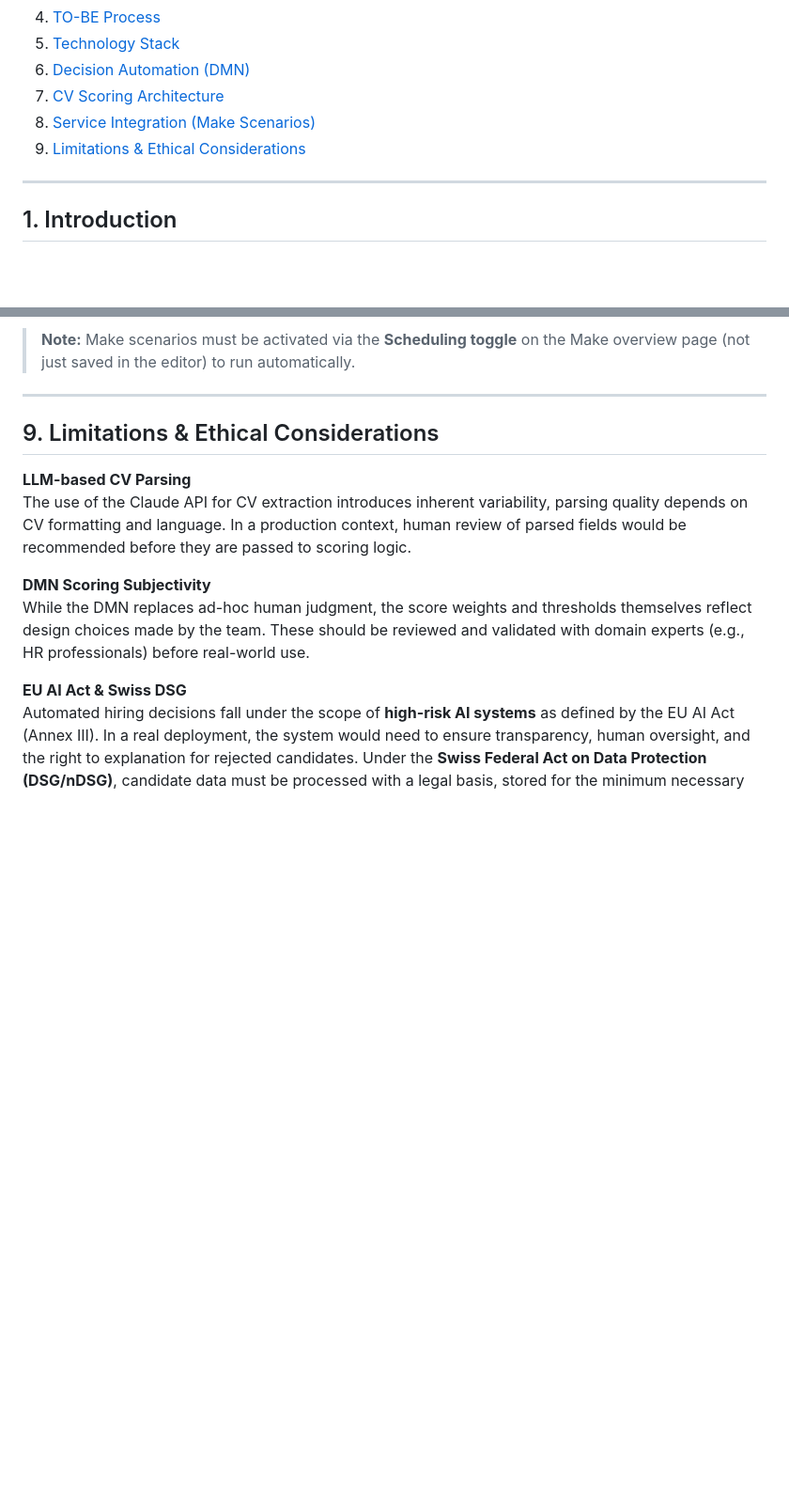
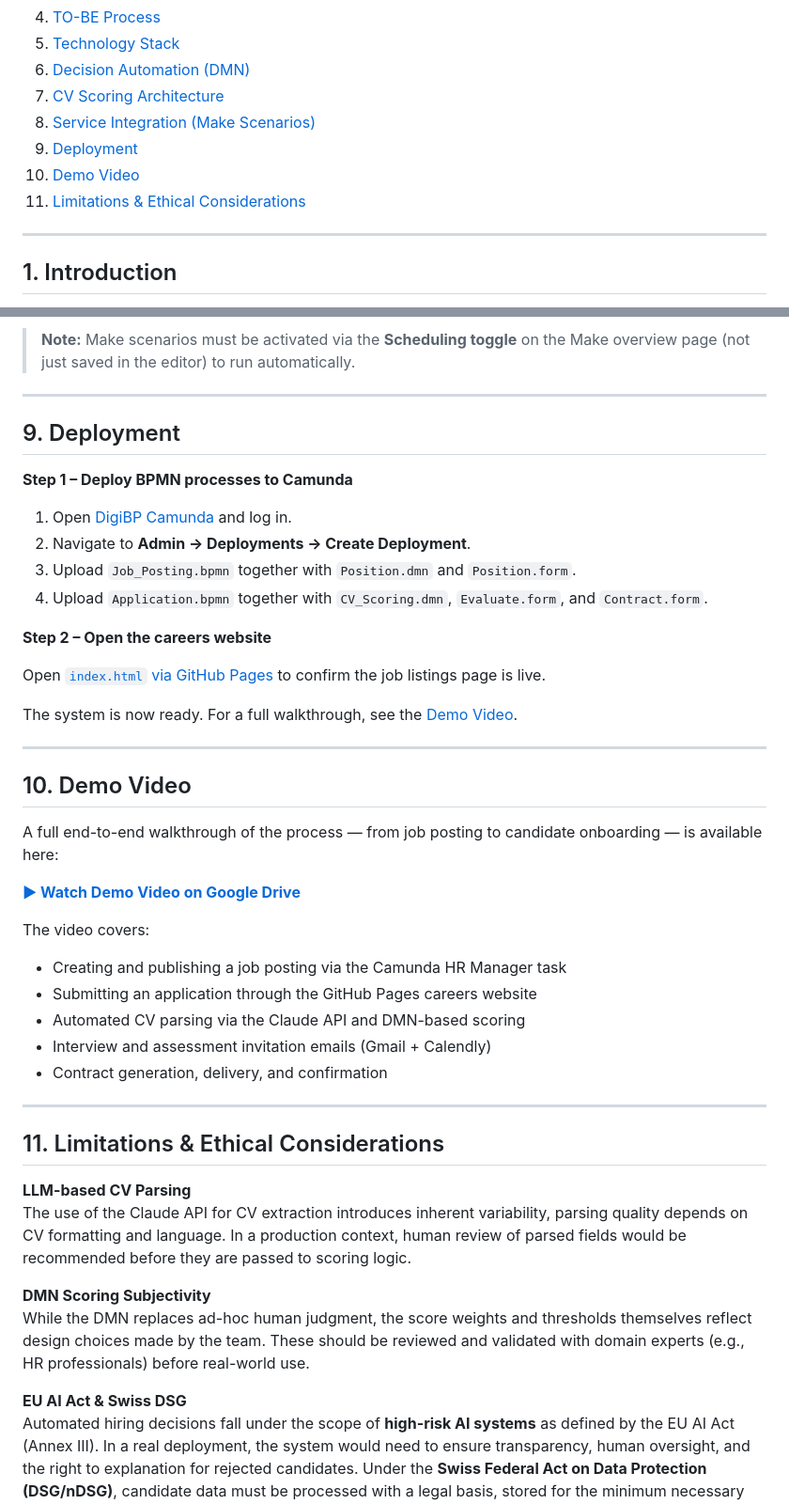
Before and after one commit to DigiBP/26SS_Tierpark_Goldau, a Markdown page: README.md, 2 parts joined by grey strips. Shown at 94% size. Rendered like a GitHub page; blank space fills up the shorter version.

Commit message:
Update README to include Deployment and Demo Video sections

```diff
--- a/README.md
+++ b/README.md
@@ -29,7 +29,9 @@
 6. [Decision Automation (DMN)](#6-decision-automation-dmn)
 7. [CV Scoring Architecture](#7-cv-scoring-architecture)
 8. [Service Integration (Make Scenarios)](#8-service-integration-make-scenarios)
-9. [Limitations & Ethical Considerations](#9-limitations--ethical-considerations)
+9. [Deployment](#9-deployment)
+10. [Demo Video](#10-demo-video)
+11. [Limitations & Ethical Considerations](#11-limitations--ethical-considerations)
 
 ---
 
@@ -319,7 +321,39 @@ These variables are passed to Camunda as process variables and consumed directly
 
 ---
 
-## 9. Limitations & Ethical Considerations
+## 9. Deployment
+
+**Step 1 – Deploy BPMN processes to Camunda**
+
+1. Open [DigiBP Camunda](https://digibp.engine.martinlab.science) and log in.
+2. Navigate to **Admin → Deployments → Create Deployment**.
+3. Upload `Job_Posting.bpmn` together with `Position.dmn` and `Position.form`.
+4. Upload `Application.bpmn` together with `CV_Scoring.dmn`, `Evaluate.form`, and `Contract.form`.
+
+**Step 2 – Open the careers website**
+
+Open [`index.html` via GitHub Pages](https://digibp.github.io/26SS_Tierpark_Goldau/) to confirm the job listings page is live.
+
+The system is now ready. For a full walkthrough, see the [Demo Video](#10-demo-video).
+
+---
+
+## 10. Demo Video
+
+A full end-to-end walkthrough of the process — from job posting to candidate onboarding — is available here:
+
+**[▶ Watch Demo Video on Google Drive](https://drive.google.com/file/d/1LHzsdmXu-PgD2sdbzADCW7Hn8tShikO4/view?usp=sharing)**
+
+The video covers:
+- Creating and publishing a job posting via the Camunda HR Manager task
+- Submitting an application through the GitHub Pages careers website
+- Automated CV parsing via the Claude API and DMN-based scoring
+- Interview and assessment invitation emails (Gmail + Calendly)
+- Contract generation, delivery, and confirmation
+
+---
+
+## 11. Limitations & Ethical Considerations
 
 **LLM-based CV Parsing**
 The use of the Claude API for CV extraction introduces inherent variability, parsing quality depends on CV formatting and language. In a production context, human review of parsed fields would be recommended before they are passed to scoring logic.
```
